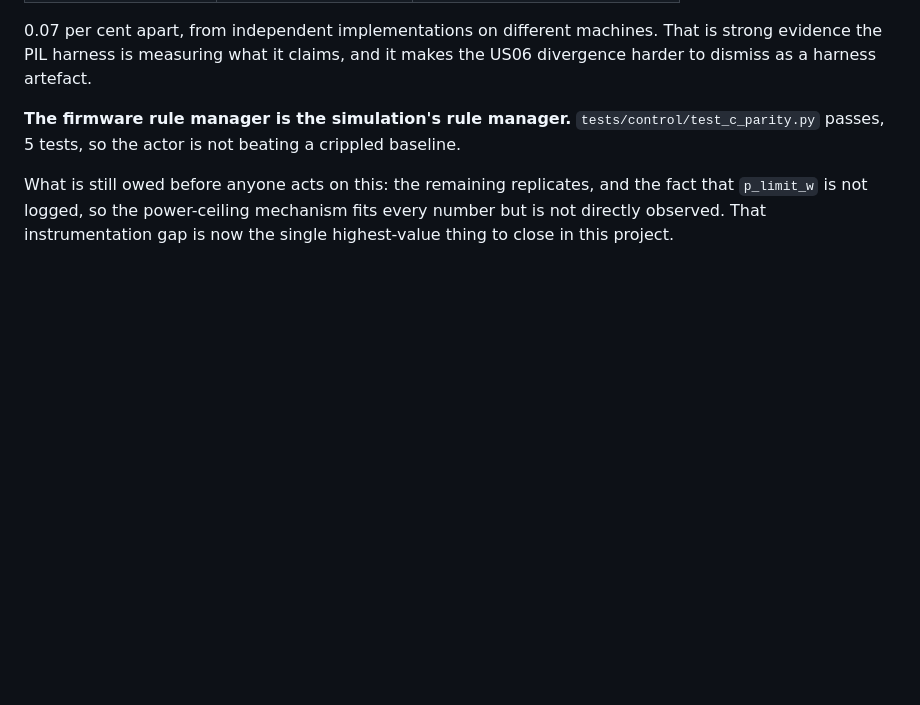
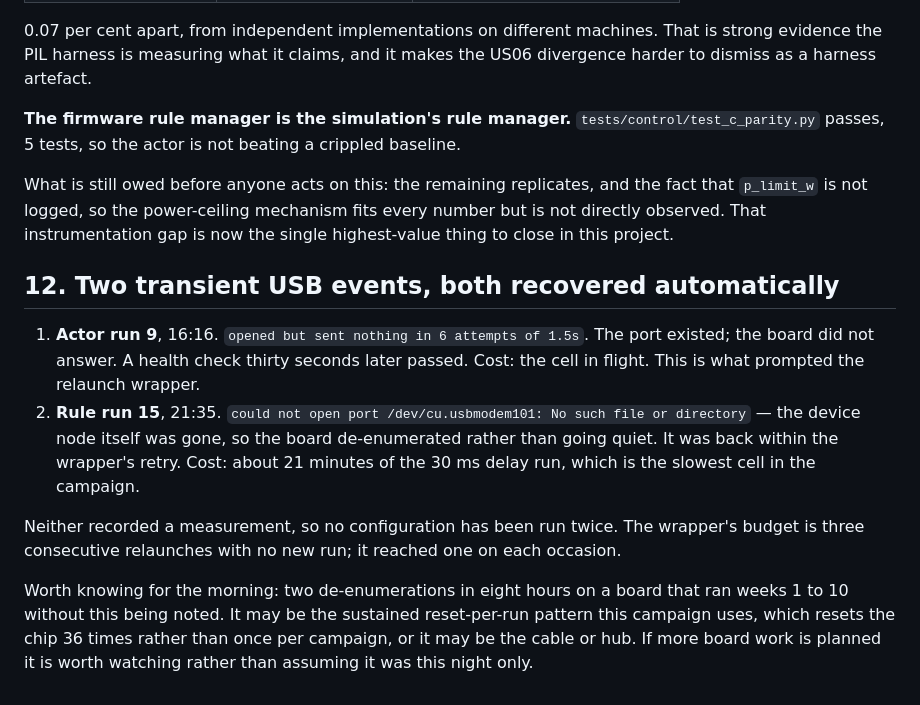
Before and after one commit to Manikanta25055/ev-pil-energy-management, a Markdown page: .claude/night/BRIEFING-2026-09-21.md, the part around the change. Drawn GitHub-style; blank space fills up the shorter version.

Commit message:
Record the second transient USB event
Co-Authored-By: Claude Opus 5 <noreply@anthropic.com>

```diff
--- a/.claude/night/BRIEFING-2026-09-21.md
+++ b/.claude/night/BRIEFING-2026-09-21.md
@@ -238,3 +238,24 @@ What is still owed before anyone acts on this: the remaining replicates, and
 the fact that `p_limit_w` is not logged, so the power-ceiling mechanism fits
 every number but is not directly observed. That instrumentation gap is now the
 single highest-value thing to close in this project.
+
+## 12. Two transient USB events, both recovered automatically
+
+1. **Actor run 9**, 16:16. `opened but sent nothing in 6 attempts of 1.5s`. The
+   port existed; the board did not answer. A health check thirty seconds later
+   passed. Cost: the cell in flight. This is what prompted the relaunch wrapper.
+2. **Rule run 15**, 21:35. `could not open port /dev/cu.usbmodem101: No such
+   file or directory` — the device node itself was gone, so the board
+   de-enumerated rather than going quiet. It was back within the wrapper's
+   retry. Cost: about 21 minutes of the 30 ms delay run, which is the slowest
+   cell in the campaign.
+
+Neither recorded a measurement, so no configuration has been run twice. The
+wrapper's budget is three consecutive relaunches with no new run; it reached
+one on each occasion.
+
+Worth knowing for the morning: two de-enumerations in eight hours on a board
+that ran weeks 1 to 10 without this being noted. It may be the sustained
+reset-per-run pattern this campaign uses, which resets the chip 36 times rather
+than once per campaign, or it may be the cable or hub. If more board work is
+planned it is worth watching rather than assuming it was this night only.
```
